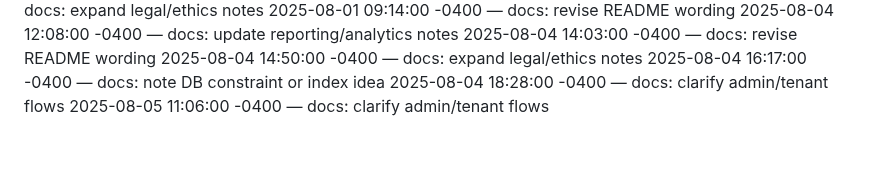
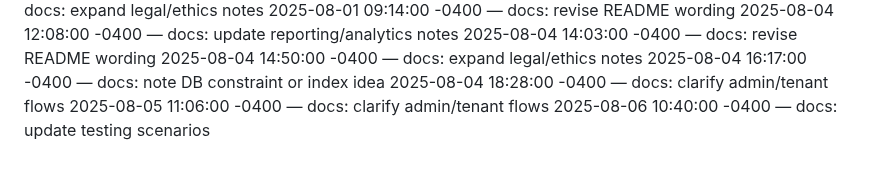
Before and after one commit to Dumisani-C/advanced_payment_and_support_system, a Markdown page: docs/CHANGELOG.md, the part around the change. Rendered like a GitHub page.

Commit message:
docs: update testing scenarios

```diff
--- a/docs/CHANGELOG.md
+++ b/docs/CHANGELOG.md
@@ -533,3 +533,4 @@
 2025-08-04 16:17:00 -0400 — docs: note DB constraint or index idea
 2025-08-04 18:28:00 -0400 — docs: clarify admin/tenant flows
 2025-08-05 11:06:00 -0400 — docs: clarify admin/tenant flows
+2025-08-06 10:40:00 -0400 — docs: update testing scenarios
```
